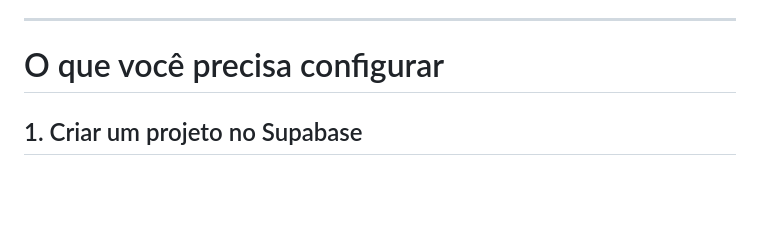
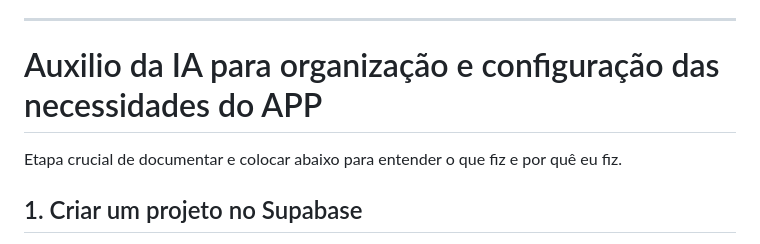
Before and after one commit to Maria-Giovanna/Viora, a Markdown page: README.md, the part around the change. GitHub-like rendering; blank space fills up the shorter version.

Commit message:
Enhance README with AI assistance and setup details
Add AI assistance section and clarify setup instructions.

```diff
--- a/README.md
+++ b/README.md
@@ -26,8 +26,8 @@ Aplicação acadêmica em **HTML, CSS e JavaScript puro** com **Supabase Auth +
 - importação/exportação JSON validada antes de entrar no estado.
 
 ---
-
-# O que você precisa configurar
+# Auxilio da IA para organização e configuração das necessidades do APP
+Etapa crucial de documentar e colocar abaixo para entender o que fiz e por quê eu fiz.
 
 ## 1. Criar um projeto no Supabase
 
```
